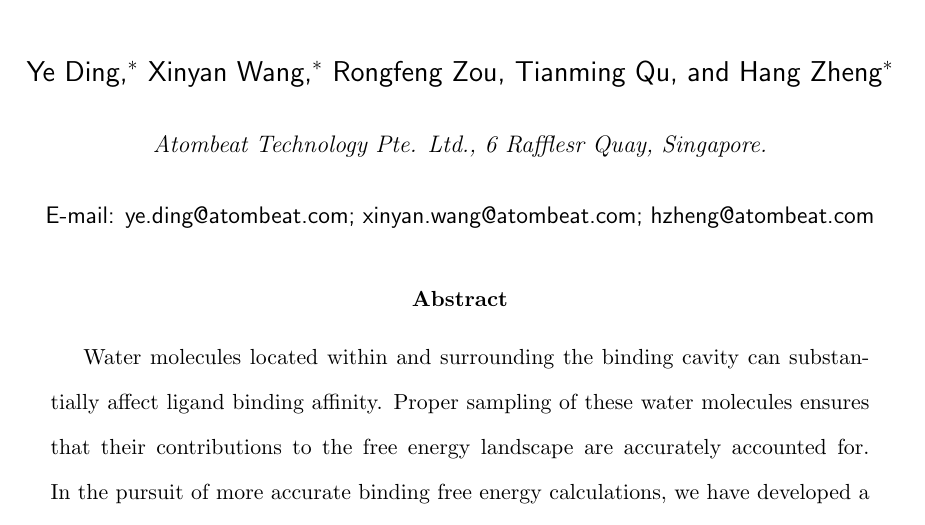
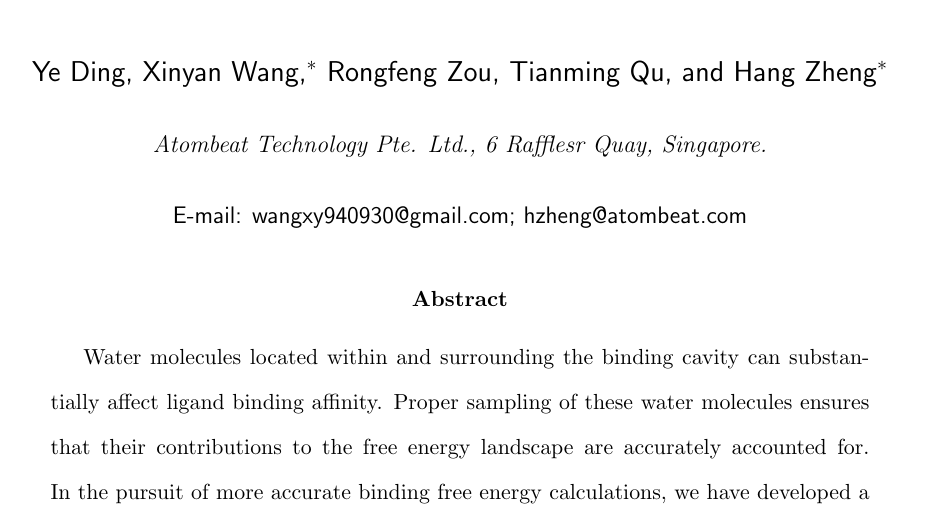
Before and after one commit to dingye18/paper-swapmc, a LaTeX paper (main.tex): part of page 1 of 28, cut so that both start at the same text. Compiled offline with pdfLaTeX.

Commit message:
small fix in corresponding author

```diff
--- a/main.tex
+++ b/main.tex
@@ -52,10 +52,10 @@
 %%%%%%%%%%%%%%%%%%%%%%%%%%%%%%%%%%%%%%%%%%%%%%%%%%%%%%%%%%%%%%%%%%%%%
 \author{Ye Ding}
 \affiliation{Atombeat Technology Pte. Ltd., 6 Rafflesr Quay, Singapore.}
-\email{ye.ding@atombeat.com}
+%\email{ye.ding@atombeat.com}
 \author{Xinyan Wang}
 \affiliation{Atombeat Technology Pte. Ltd., 6 Rafflesr Quay, Singapore.}
-\email{xinyan.wang@atombeat.com}
+\email{wangxy940930@gmail.com}
 \author{Rongfeng Zou}
 \affiliation{Atombeat Technology Pte. Ltd., 6 Rafflesr Quay, Singapore.}
 \author{Tianming Qu}
```
